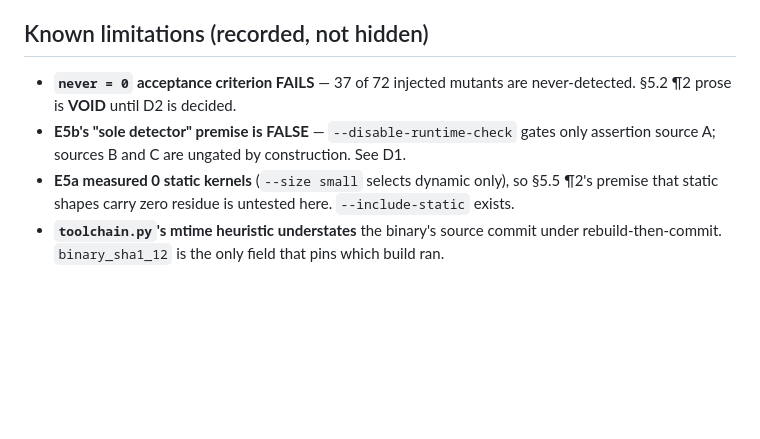
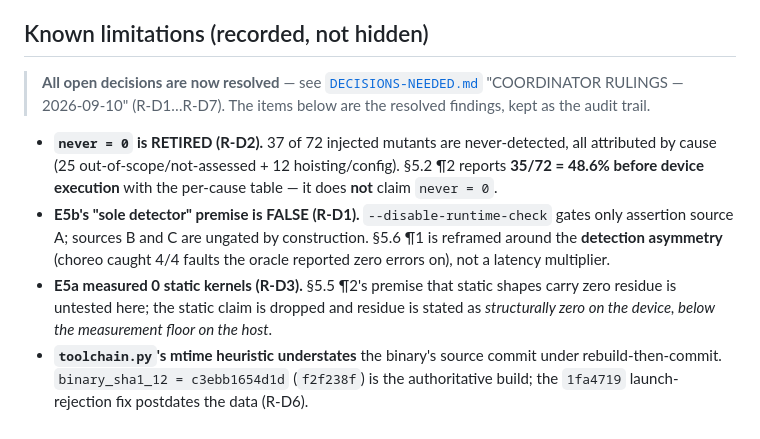
Before and after one commit to LancerLab/svn-artifacts, a Markdown page: benchmark2/choreo/README.md, the part around the change. Rendered like a GitHub page; blank space fills up the shorter version.

Commit message:
benchmark2: sync coordinator docs to 2026-09-10 rulings (retire never=0, S7 not_measurable, S10 front-end-vs-nvcc, choreo pin f2f238f)

```diff
--- a/benchmark2/choreo/README.md
+++ b/benchmark2/choreo/README.md
@@ -80,13 +80,22 @@ never `raw/`, so every number in `stats.json` traces to a committed `.jsonl`.
 
 ## Known limitations (recorded, not hidden)
 
-- **`never = 0` acceptance criterion FAILS** — 37 of 72 injected mutants are
-  never-detected. §5.2 ¶2 prose is **VOID** until D2 is decided.
-- **E5b's "sole detector" premise is FALSE** — `--disable-runtime-check` gates
-  only assertion source A; sources B and C are ungated by construction. See D1.
-- **E5a measured 0 static kernels** (`--size small` selects dynamic only), so
-  §5.5 ¶2's premise that static shapes carry zero residue is untested here.
-  `--include-static` exists.
+> **All open decisions are now resolved** — see
+> [`DECISIONS-NEEDED.md`](DECISIONS-NEEDED.md) "COORDINATOR RULINGS — 2026-09-10"
+> (R-D1…R-D7). The items below are the resolved findings, kept as the audit trail.
+
+- **`never = 0` is RETIRED (R-D2).** 37 of 72 injected mutants are
+  never-detected, all attributed by cause (25 out-of-scope/not-assessed + 12
+  hoisting/config). §5.2 ¶2 reports **35/72 = 48.6% before device execution**
+  with the per-cause table — it does **not** claim `never = 0`.
+- **E5b's "sole detector" premise is FALSE (R-D1).** `--disable-runtime-check`
+  gates only assertion source A; sources B and C are ungated by construction.
+  §5.6 ¶1 is reframed around the **detection asymmetry** (choreo caught 4/4
+  faults the oracle reported zero errors on), not a latency multiplier.
+- **E5a measured 0 static kernels (R-D3).** §5.5 ¶2's premise that static shapes
+  carry zero residue is untested here; the static claim is dropped and residue is
+  stated as *structurally zero on the device, below the measurement floor on the
+  host*.
 - **`toolchain.py`'s mtime heuristic understates** the binary's source commit
-  under rebuild-then-commit. `binary_sha1_12` is the only field that pins which
-  build ran.
+  under rebuild-then-commit. `binary_sha1_12 = c3ebb1654d1d` (`f2f238f`) is the
+  authoritative build; the `1fa4719` launch-rejection fix postdates the data (R-D6).
```
Also changed, not shown: benchmark2/manifest.md (+9 -0 lines), benchmark2/schema/statistics-manifest.md (+13 -11 lines).
